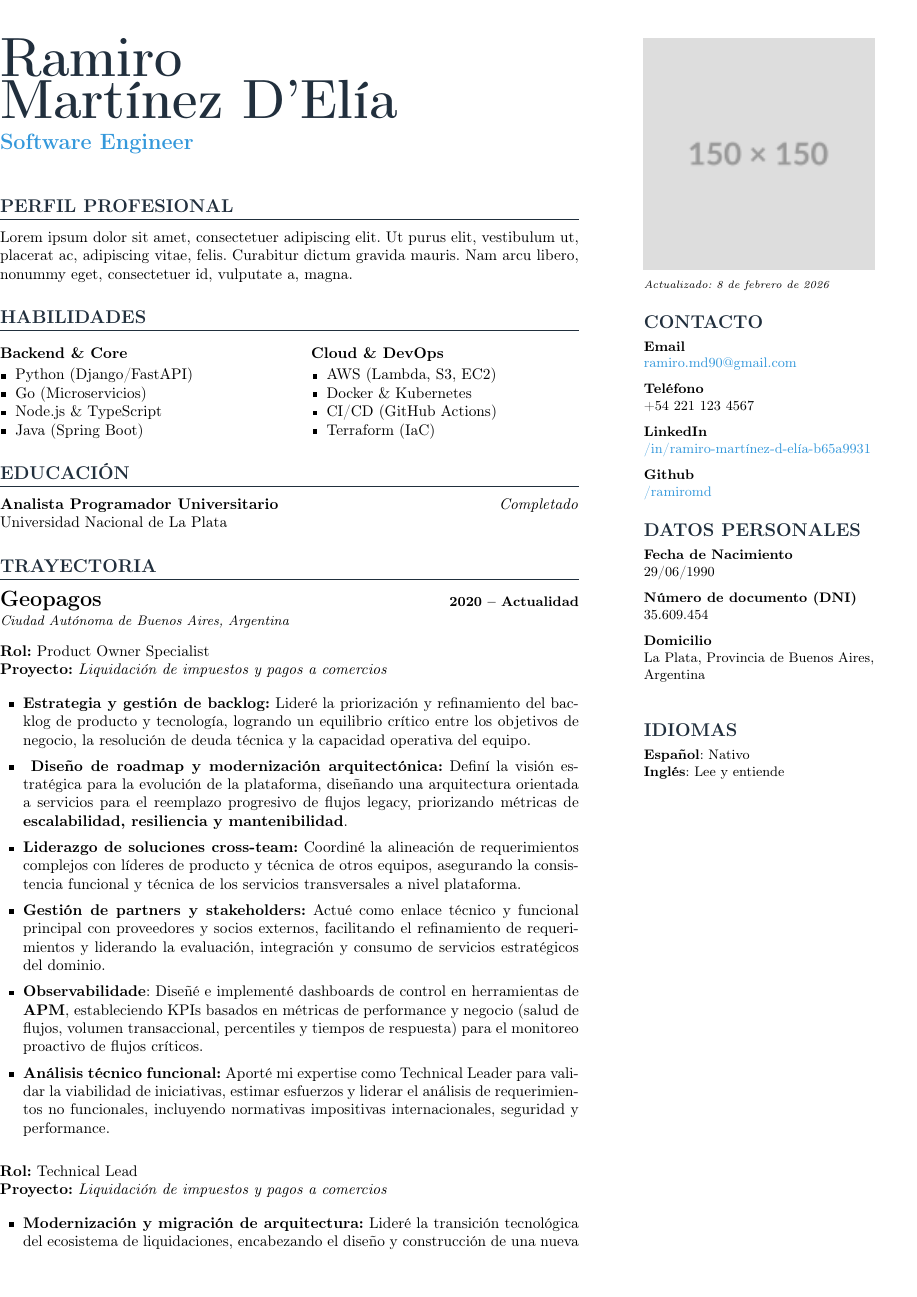
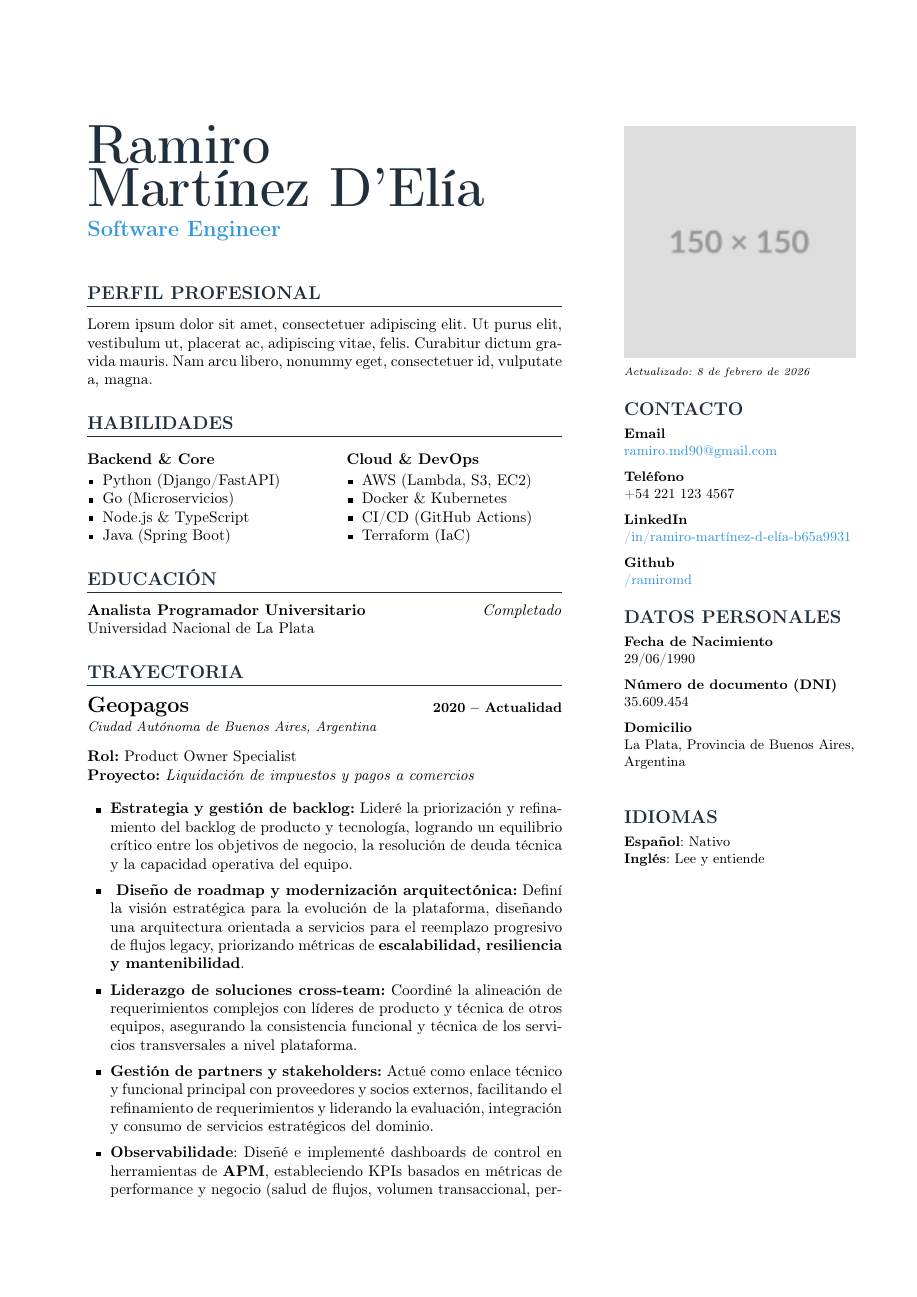
Before and after one commit to ramiromd/resume, a LaTeX CV (resume-paracol.tex): page 1 of 4 before the commit and page 1 of 5 after it. Compiled offline with pdfLaTeX.

Commit message:
Update margins

```diff
--- a/resume-paracol.tex
+++ b/resume-paracol.tex
@@ -4,7 +4,7 @@
 \usepackage[utf8]{inputenc} % Allows inputting special characters directly
 \usepackage[T1]{fontenc}    % Better font encoding for accented characters
 \usepackage[spanish]{babel} % Handles Spanish hyphenation and terminology
-\usepackage[margin=0cm, top=0cm, bottom=0.5cm, left=0cm, right=0.5cm]{geometry} % Margenes del documento
+\usepackage[margin=2.0cm, top=2.0cm, bottom=2.0cm, left=2.0cm, right=2.0cm]{geometry} % Margenes del documento
 \usepackage{enumitem}              % Para listas personalizadas
 \usepackage{hyperref}              % Para enlaces a LinkedIn o Email
 \usepackage{titlesec}              % Para dar formato a las secciones
```
